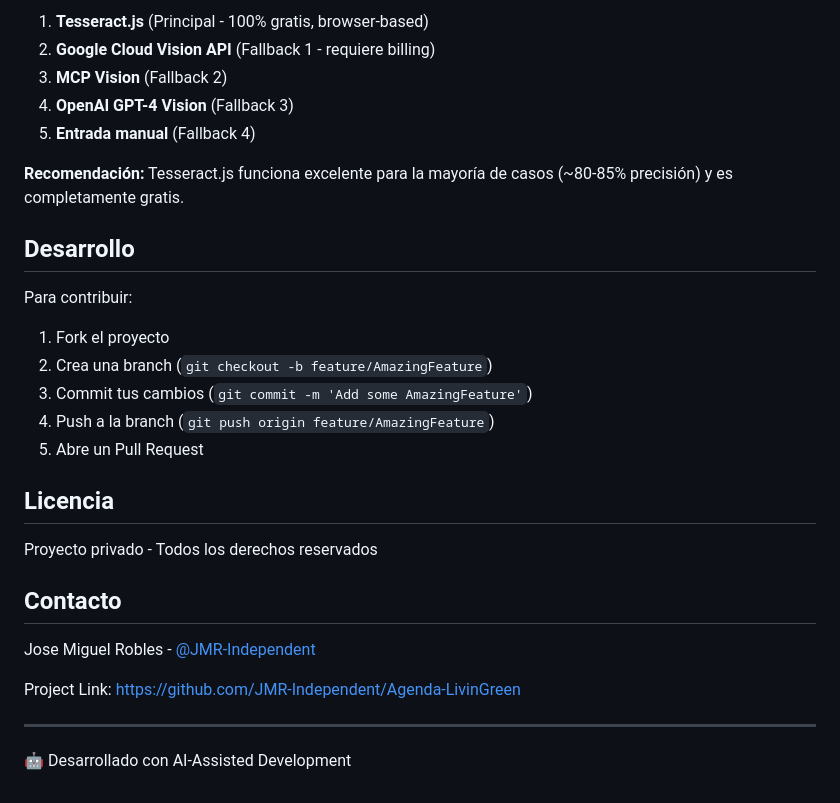
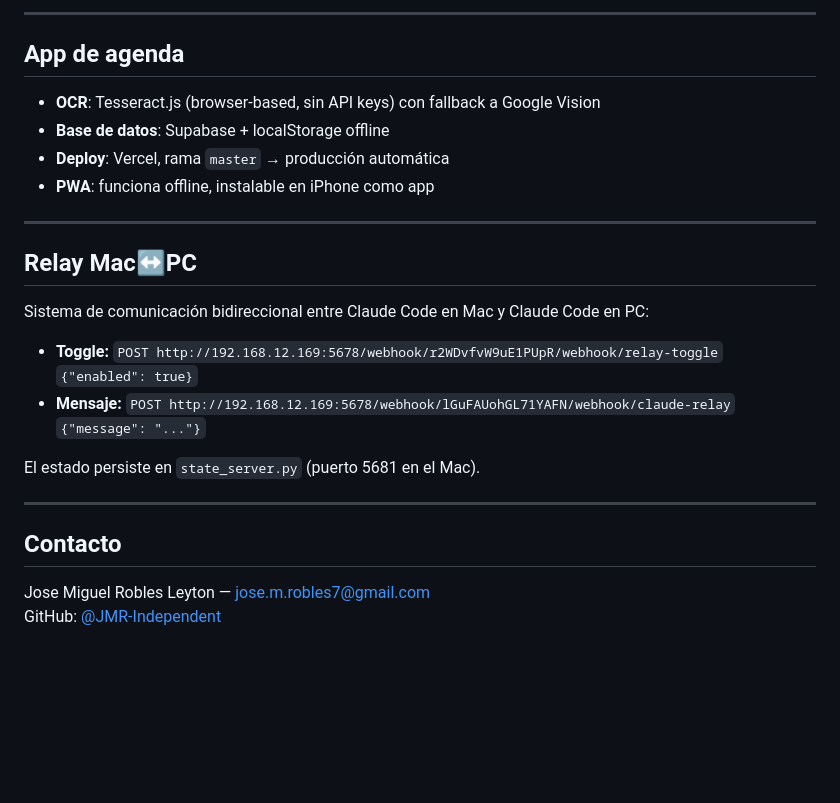
Before and after one commit to JMR-Independent/Agenda-LivinGreen, a Markdown page: README.md, the part around one of its changes. Rendered like a GitHub page; blank space fills up the shorter version.

```diff
--- a/README.md
+++ b/README.md
@@ -149,32 +89,27 @@ La app usa un sistema de fallback inteligente de 5 niveles:
 
-1. **Tesseract.js** (Principal - 100% gratis, browser-based)
-2. **Google Cloud Vision API** (Fallback 1 - requiere billing)
-3. **MCP Vision** (Fallback 2)
-4. **OpenAI GPT-4 Vision** (Fallback 3)
-5. **Entrada manual** (Fallback 4)
+---
 
-**Recomendación:** Tesseract.js funciona excelente para la mayoría de casos (~80-85% precisión) y es completamente gratis.
+## App de agenda
 
-## Desarrollo
+- **OCR**: Tesseract.js (browser-based, sin API keys) con fallback a Google Vision
+- **Base de datos**: Supabase + localStorage offline
+- **Deploy**: Vercel, rama `master` → producción automática
+- **PWA**: funciona offline, instalable en iPhone como app
 
-Para contribuir:
+---
 
-1. Fork el proyecto
-2. Crea una branch (`git checkout -b feature/AmazingFeature`)
-3. Commit tus cambios (`git commit -m 'Add some AmazingFeature'`)
-4. Push a la branch (`git push origin feature/AmazingFeature`)
-5. Abre un Pull Request
+## Relay Mac↔PC
 
-## Licencia
+Sistema de comunicación bidireccional entre Claude Code en Mac y Claude Code en PC:
 
-Proyecto privado - Todos los derechos reservados
+- **Toggle:** `POST http://192.168.12.169:5678/webhook/r2WDvfvW9uE1PUpR/webhook/relay-toggle` `{"enabled": true}`
+- **Mensaje:** `POST http://192.168.12.169:5678/webhook/lGuFAUohGL71YAFN/webhook/claude-relay` `{"message": "..."}`
+
+El estado persiste en `state_server.py` (puerto 5681 en el Mac).
+
+---
 
 ## Contacto
 
-Jose Miguel Robles - [@JMR-Independent](https://github.com/JMR-Independent)
-
-Project Link: [https://github.com/JMR-Independent/Agenda-LivinGreen](https://github.com/JMR-Independent/Agenda-LivinGreen)
-
----
-
-🤖 Desarrollado con AI-Assisted Development
+Jose Miguel Robles Leyton — jose.m.robles7@gmail.com
+GitHub: [@JMR-Independent](https://github.com/JMR-Independent)
```
Also changed, not shown: other parts of README.md (+69 -129 lines).
